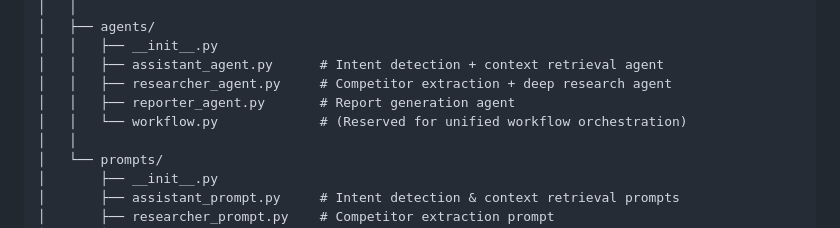
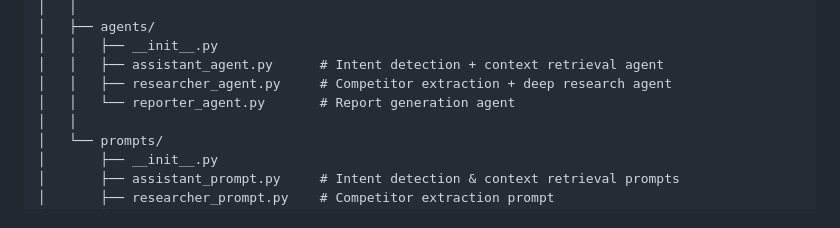
Before and after one commit to Str1nX03/Competitor-Research, a Markdown page: README.md, the part around one of its changes. Rendered like a GitHub page.

```diff
--- a/README.md
+++ b/README.md
@@ -246,8 +246,7 @@ Competitor-Research/
 │   │   ├── __init__.py
 │   │   ├── assistant_agent.py      # Intent detection + context retrieval agent
 │   │   ├── researcher_agent.py     # Competitor extraction + deep research agent
-│   │   ├── reporter_agent.py       # Report generation agent
-│   │   └── workflow.py             # (Reserved for unified workflow orchestration)
+│   │   └── reporter_agent.py       # Report generation agent
 │   │
 │   └── prompts/
 │       ├── __init__.py
```
Also changed, not shown: other parts of README.md (+38 -55 lines).
